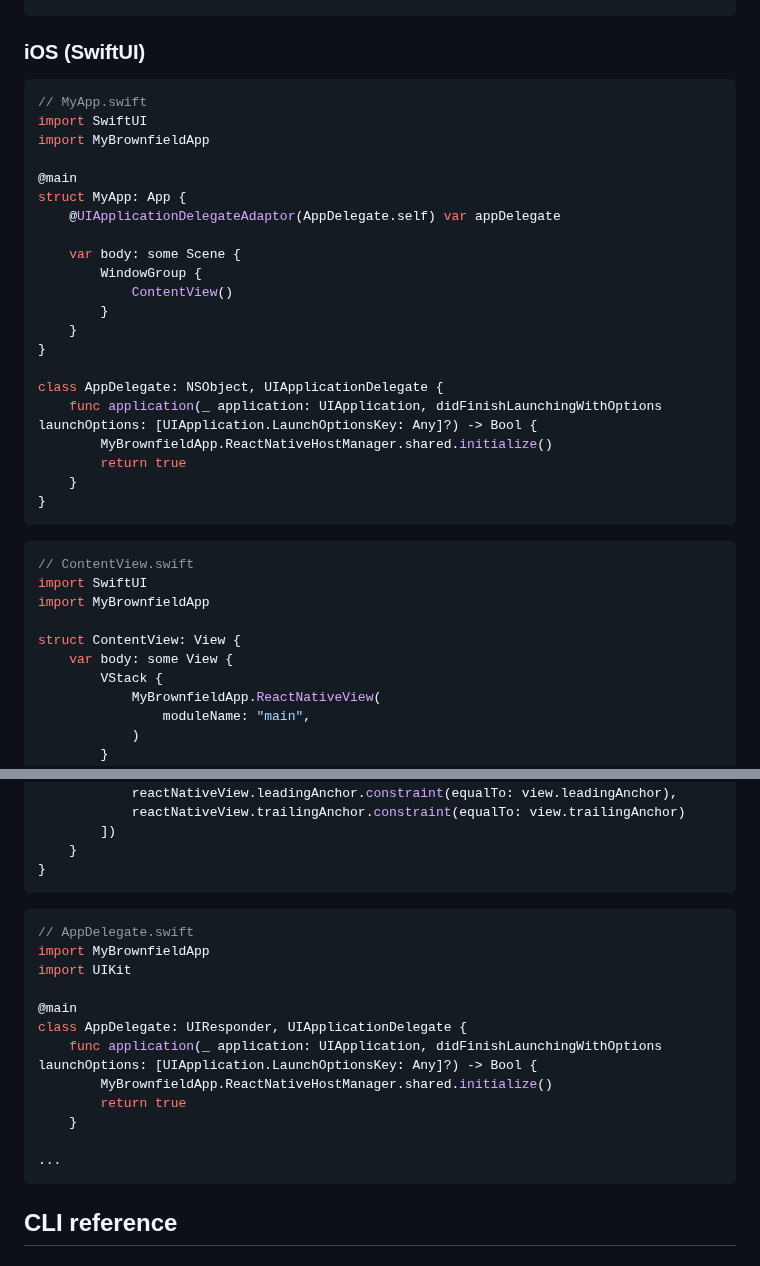
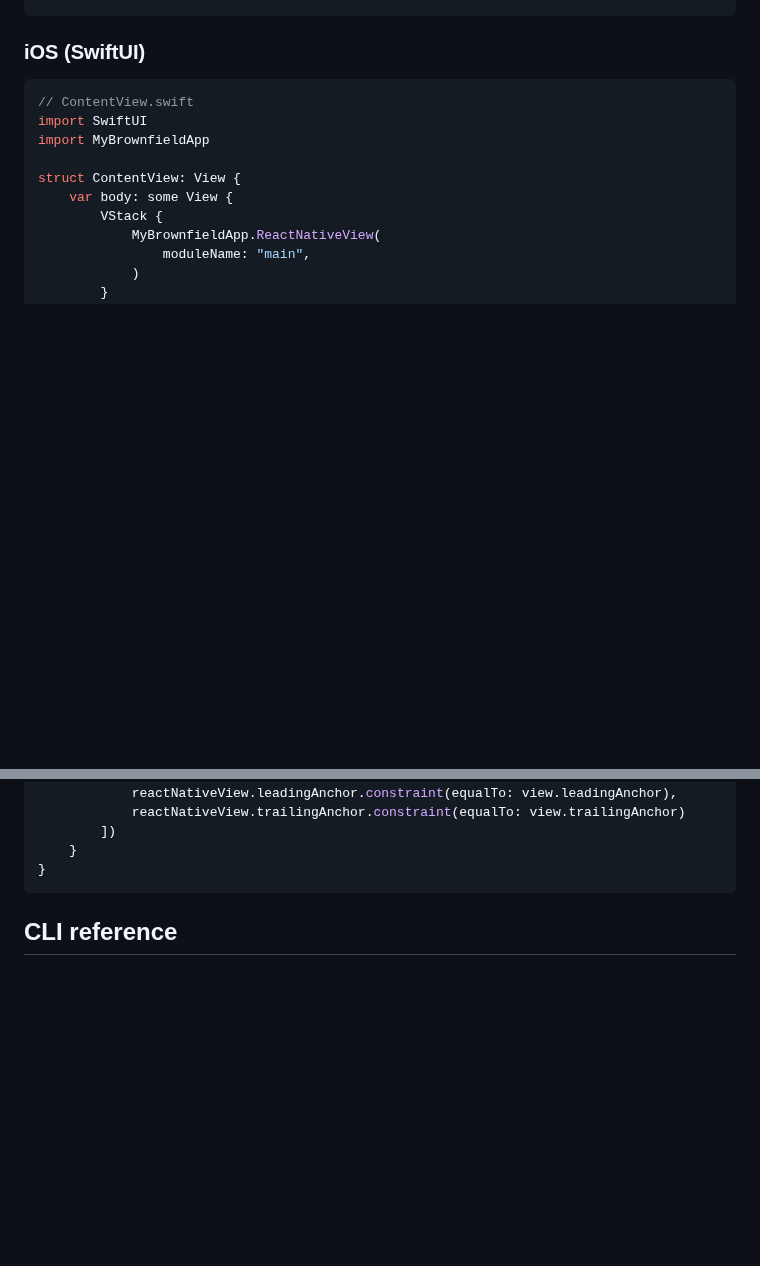
Before and after one commit to software-mansion-labs/expo-brownfield-target, a Markdown page: README.md, 2 parts joined by grey strips. Drawn GitHub-style; blank space fills up the shorter version.

Commit message:
docs: update docs

````diff
--- a/README.md
+++ b/README.md
@@ -185,30 +185,6 @@ class MainActivity : AppCompatActivity(), DefaultHardwareBackBtnHandler {
 ### iOS (SwiftUI)
 
 ```swift
-// MyApp.swift
-import SwiftUI
-import MyBrownfieldApp
-
-@main
-struct MyApp: App {
-    @UIApplicationDelegateAdaptor(AppDelegate.self) var appDelegate
-
-    var body: some Scene {
-        WindowGroup {
-            ContentView()
-        }
-    }
-}
-
-class AppDelegate: NSObject, UIApplicationDelegate {
-    func application(_ application: UIApplication, didFinishLaunchingWithOptions launchOptions: [UIApplication.LaunchOptionsKey: Any]?) -> Bool {
-        MyBrownfieldApp.ReactNativeHostManager.shared.initialize()
-        return true
-    }
-}
-```
-
-```swift
 // ContentView.swift
 import SwiftUI
 import MyBrownfieldApp
@@ -257,21 +233,6 @@ class ViewController: UIViewController {
         ])
     }
 }
-```
-
-```swift
-// AppDelegate.swift
-import MyBrownfieldApp
-import UIKit
-
-@main
-class AppDelegate: UIResponder, UIApplicationDelegate {
-    func application(_ application: UIApplication, didFinishLaunchingWithOptions launchOptions: [UIApplication.LaunchOptionsKey: Any]?) -> Bool {
-        MyBrownfieldApp.ReactNativeHostManager.shared.initialize()
-        return true
-    }
-
-...
 ```
 
 <a name="cli"></a>
````
Also changed, not shown: MANUAL-SETUP.md (+1 -0 lines), TEMPLATES.md (+1 -0 lines).
